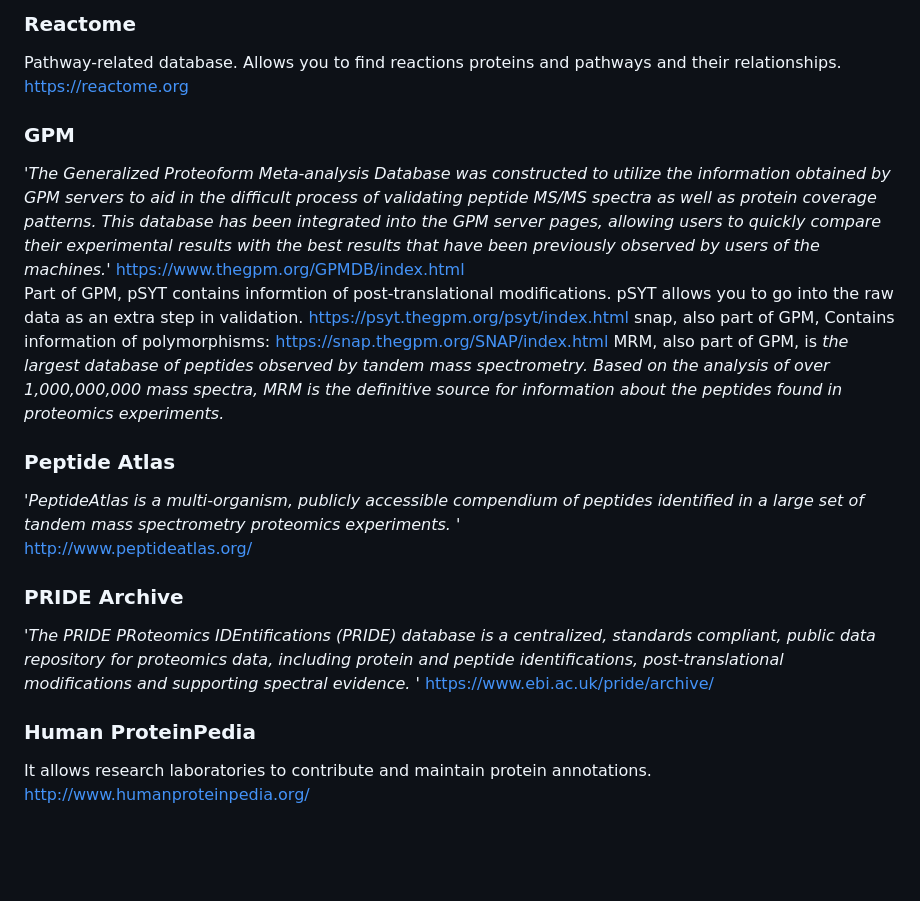
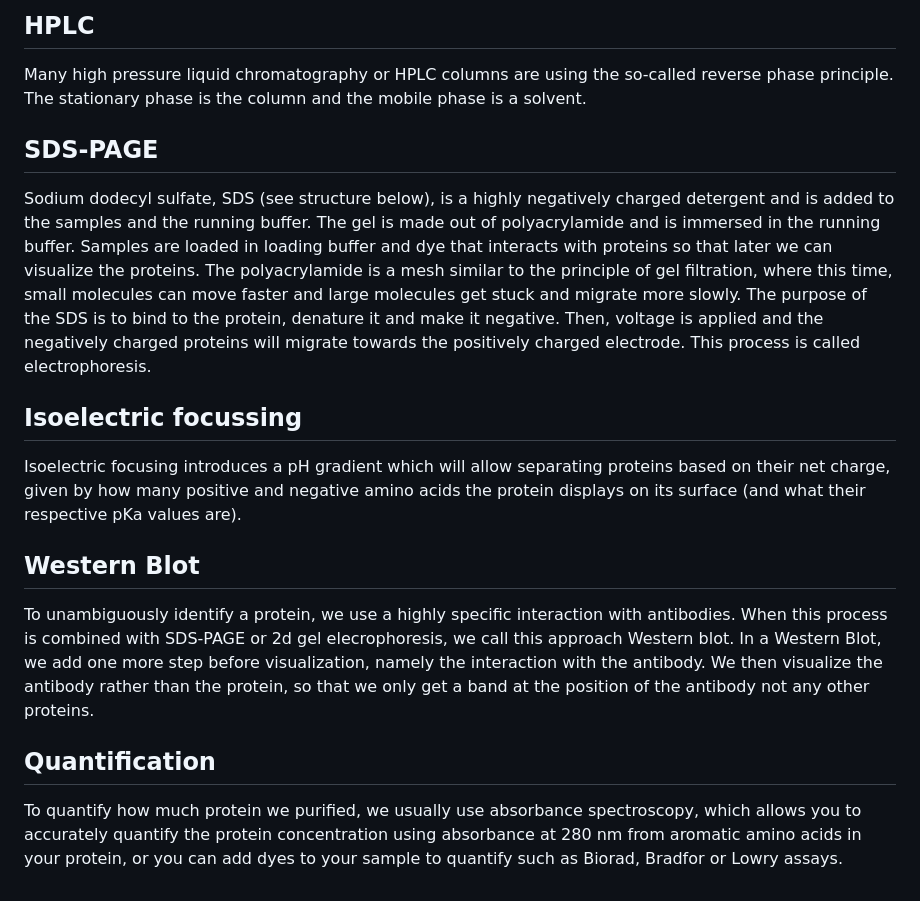
Before and after one commit to Daniela-q-m/Proteomics, a Markdown page: Protein_Separation_Identification/README.md, the part around one of its changes. Rendered like a GitHub page; blank space fills up the shorter version.

```diff
--- a/Protein_Separation_Identification/README.md
+++ b/Protein_Separation_Identification/README.md
@@ -56,23 +43,17 @@ Kyoto Encyclopedia of Genes and Genomes. Contains signaling pathway information
 
-### Reactome
-Pathway-related database. Allows you to find reactions proteins and pathways and their relationships.
-https://reactome.org
+## HPLC
+Many high pressure liquid chromatography or HPLC columns are using the so-called reverse phase principle. The stationary phase is the column and the mobile phase is a solvent.
 
-###  GPM
-*'The Generalized Proteoform Meta-analysis Database was constructed to utilize the information obtained by GPM servers to aid in the difficult process of validating peptide MS/MS spectra as well as protein coverage patterns. This database has been integrated into the GPM server pages, allowing users to quickly compare their experimental results with the best results that have been previously observed by users of the machines.'*
-https://www.thegpm.org/GPMDB/index.html <br>
-Part of GPM, pSYT contains informtion of post-translational modifications. pSYT allows you to go into the raw data as an extra step in validation.  https://psyt.thegpm.org/psyt/index.html
-snap, also part of GPM, Contains information of polymorphisms: https://snap.thegpm.org/SNAP/index.html
-MRM, also part of GPM, is *the largest database of peptides observed by tandem mass spectrometry. Based on the analysis of over 1,000,000,000 mass spectra, MRM is the definitive source for information about the peptides found in proteomics experiments.*
+## SDS-PAGE
 
-### Peptide Atlas
-*'PeptideAtlas is a multi-organism, publicly accessible compendium of peptides identified in a large set of tandem mass spectrometry proteomics experiments. '* <br>
-http://www.peptideatlas.org/
+Sodium dodecyl sulfate, SDS (see structure below), is a highly negatively charged detergent and is added to the samples and the running buffer. The gel is made out of polyacrylamide and is immersed in the running buffer. Samples are loaded in loading buffer and dye that interacts with proteins so that later we can visualize the proteins. The polyacrylamide is a mesh similar to the principle of gel filtration, where this time, small molecules can move faster and large molecules get stuck and migrate more slowly. The purpose of the SDS is to bind to the protein, denature it and make it negative. Then, voltage is applied and the negatively charged proteins will migrate towards the positively charged electrode. This process is called electrophoresis.
 
-### PRIDE Archive
-*'The PRIDE PRoteomics IDEntifications (PRIDE) database is a centralized, standards compliant, public data repository for proteomics data, including protein and peptide identifications, post-translational modifications and supporting spectral evidence. '*
-https://www.ebi.ac.uk/pride/archive/
+## Isoelectric focussing
 
-### Human ProteinPedia
-It allows research laboratories to contribute and maintain protein annotations.
-http://www.humanproteinpedia.org/
+Isoelectric focusing introduces a pH gradient which will allow separating proteins based on their net charge, given by how many positive and negative amino acids the protein displays on its surface (and what their respective pKa values are).
+
+## Western Blot
+To unambiguously identify a protein, we use a highly specific interaction with antibodies. When this process is combined with SDS-PAGE or 2d gel elecrophoresis, we call this approach Western blot. In a Western Blot, we add one more step before visualization, namely the interaction with the antibody. We then visualize the antibody rather than the protein, so that we only get a band at the position of the antibody not any other proteins.
+
+## Quantification
+To quantify how much protein we purified, we usually use absorbance spectroscopy, which allows you to accurately quantify the protein concentration using absorbance at 280 nm from aromatic amino acids in your protein, or you can add dyes to your sample to quantify such as Biorad, Bradfor or Lowry assays.
```
Also changed, not shown: other parts of Protein_Separation_Identification/README.md (+29 -42 lines).
